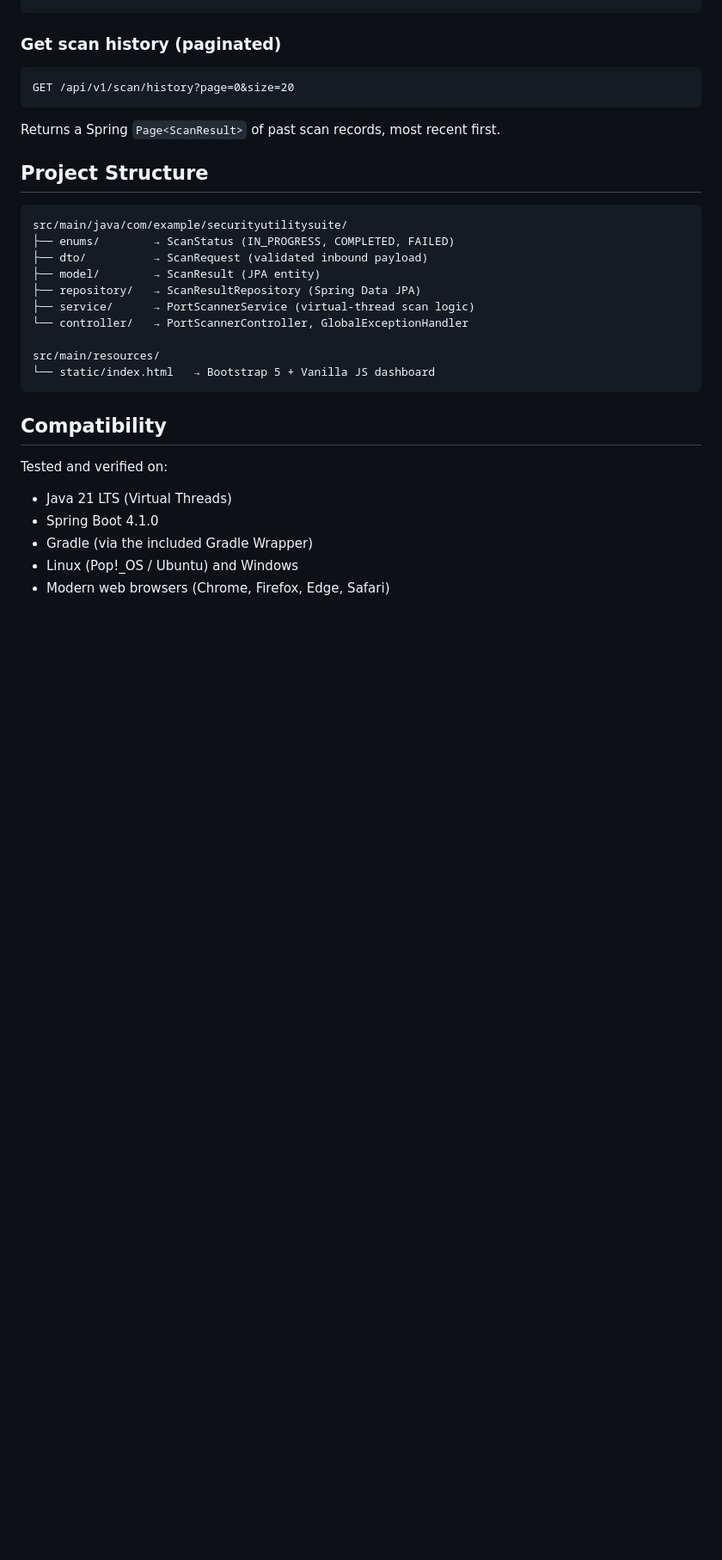
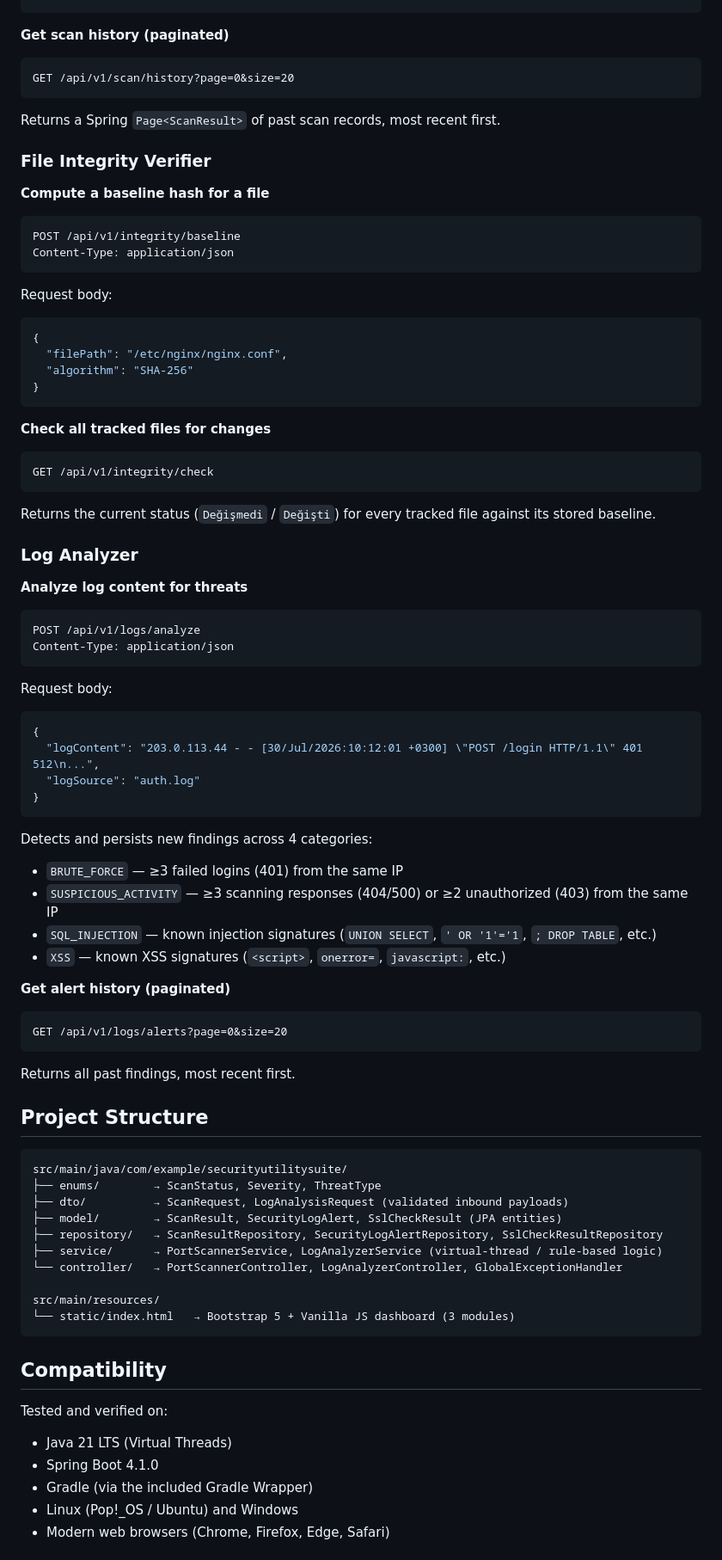
Before and after one commit to dilanur-koc/security-utility-suite, a Markdown page: README.md, the part around one of its changes. Shown at 86% size. Drawn GitHub-style; blank space fills up the shorter version.

````diff
--- a/README.md
+++ b/README.md
@@ -73,25 +88,86 @@ Content-Type: application/json
 }
 ```
 
-### Get scan history (paginated)
+**Get scan history (paginated)**
+
 ```
 GET /api/v1/scan/history?page=0&size=20
 ```
+
 Returns a Spring `Page<ScanResult>` of past scan records, most recent first.
+
+### File Integrity Verifier
+
+**Compute a baseline hash for a file**
+
+```
+POST /api/v1/integrity/baseline
+Content-Type: application/json
+```
+
+Request body:
+
+```json
+{
+  "filePath": "/etc/nginx/nginx.conf",
+  "algorithm": "SHA-256"
+}
+```
+
+**Check all tracked files for changes**
+
+```
+GET /api/v1/integrity/check
+```
+
+Returns the current status (`Değişmedi` / `Değişti`) for every tracked file against its stored baseline.
+
+### Log Analyzer
+
+**Analyze log content for threats**
+
+```
+POST /api/v1/logs/analyze
+Content-Type: application/json
+```
+
+Request body:
+
+```json
+{
+  "logContent": "203.0.113.44 - - [30/Jul/2026:10:12:01 +0300] \"POST /login HTTP/1.1\" 401 512\n...",
+  "logSource": "auth.log"
+}
+```
+
+Detects and persists new findings across 4 categories:
+
+* `BRUTE_FORCE` — ≥3 failed logins (401) from the same IP
+* `SUSPICIOUS_ACTIVITY` — ≥3 scanning responses (404/500) or ≥2 unauthorized (403) from the same IP
+* `SQL_INJECTION` — known injection signatures (`UNION SELECT`, `' OR '1'='1`, `; DROP TABLE`, etc.)
+* `XSS` — known XSS signatures (`<script>`, `onerror=`, `javascript:`, etc.)
+
+**Get alert history (paginated)**
+
+```
+GET /api/v1/logs/alerts?page=0&size=20
+```
+
+Returns all past findings, most recent first.
 
 ## Project Structure
 
 ```
 src/main/java/com/example/securityutilitysuite/
-├── enums/        → ScanStatus (IN_PROGRESS, COMPLETED, FAILED)
-├── dto/          → ScanRequest (validated inbound payload)
-├── model/        → ScanResult (JPA entity)
-├── repository/   → ScanResultRepository (Spring Data JPA)
-├── service/      → PortScannerService (virtual-thread scan logic)
-└── controller/   → PortScannerController, GlobalExceptionHandler
+├── enums/        → ScanStatus, Severity, ThreatType
+├── dto/          → ScanRequest, LogAnalysisRequest (validated inbound payloads)
+├── model/        → ScanResult, SecurityLogAlert, SslCheckResult (JPA entities)
+├── repository/   → ScanResultRepository, SecurityLogAlertRepository, SslCheckResultRepository
+├── service/      → PortScannerService, LogAnalyzerService (virtual-thread / rule-based logic)
+└── controller/   → PortScannerController, LogAnalyzerController, GlobalExceptionHandler
 
 src/main/resources/
-└── static/index.html   → Bootstrap 5 + Vanilla JS dashboard
+└── static/index.html   → Bootstrap 5 + Vanilla JS dashboard (3 modules)
 ```
 
 ## Compatibility
````
Also changed, not shown: other parts of README.md (+33 -18 lines).
